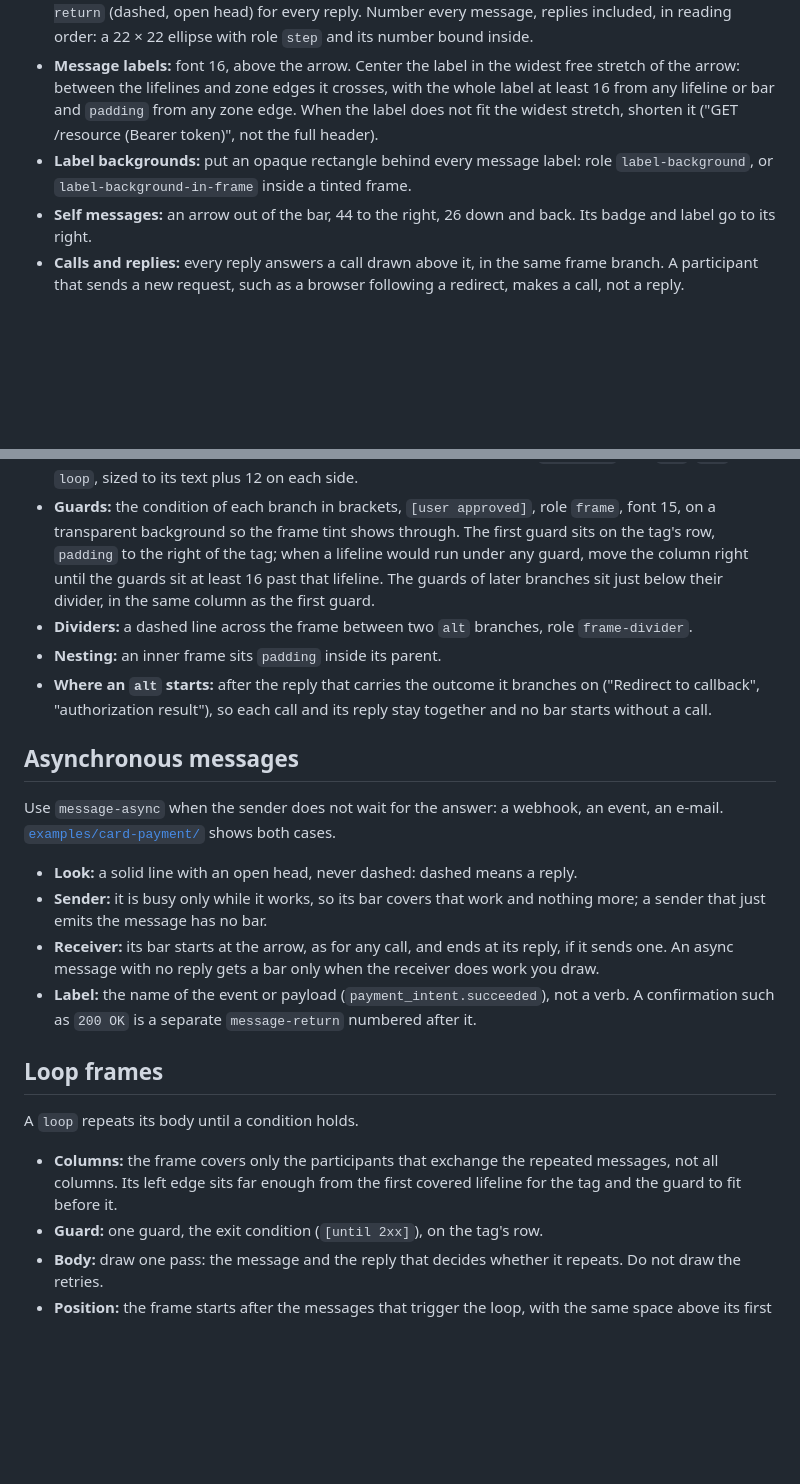
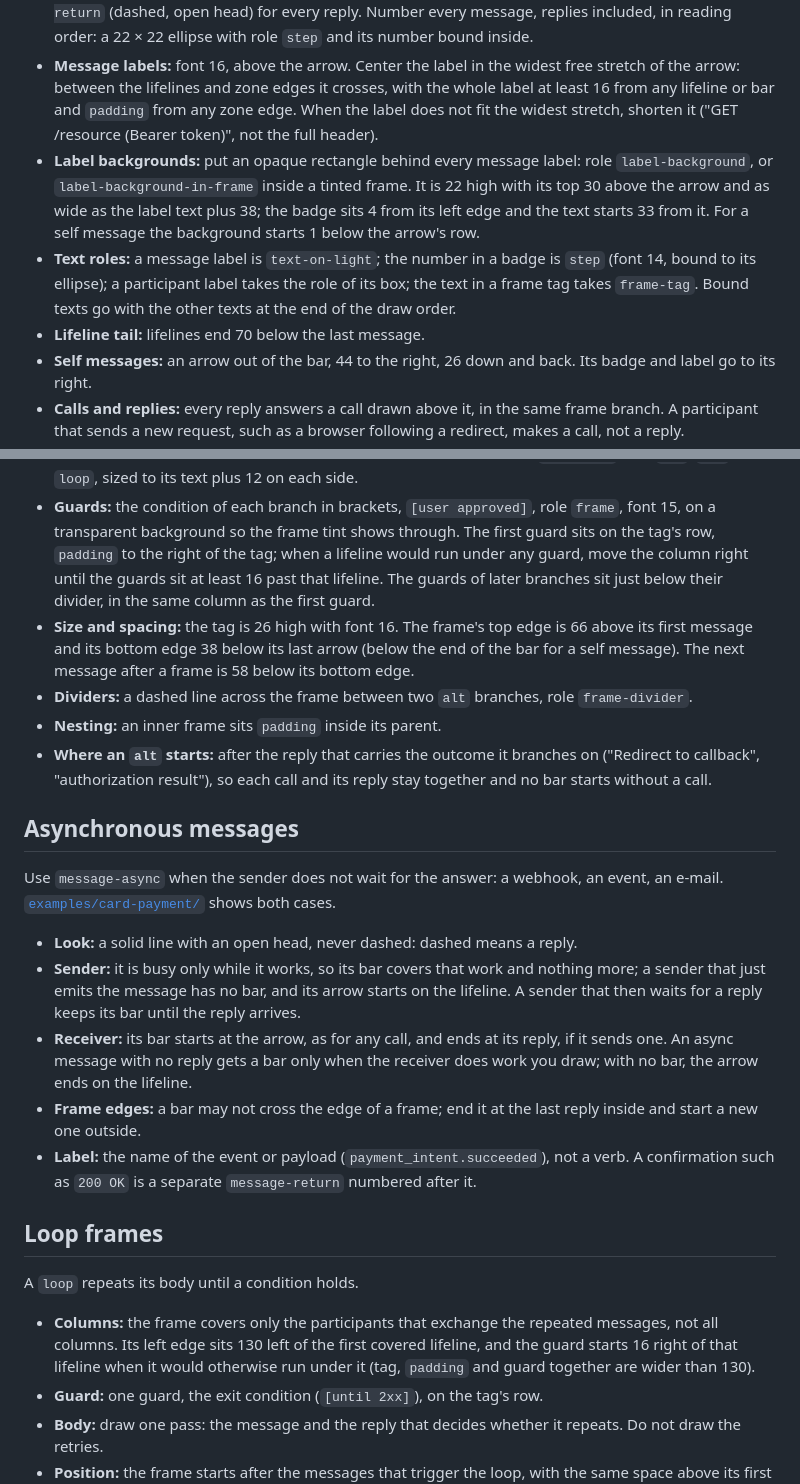
Before and after one commit to alexmarco/excalidraw-design-diagrams, a Markdown page: skill/references/sequence.md, 2 parts joined by grey strips. Drawn GitHub-style; blank space fills up the shorter version.

Commit message:
docs(sequence): fix ambiguities found drawing a queue example from the guide
Co-Authored-By: Claude Sonnet 5.5 <noreply@anthropic.com>

```diff
--- a/skill/references/sequence.md
+++ b/skill/references/sequence.md
@@ -25,7 +25,9 @@ All sizes are in pixels. `padding` is the `## Diagrams` token of `DESIGN.md` (24
 - **Activation bars:** 14 wide, centered on the lifeline, role `activation`. A participant is active while it handles a call: from the row of the call to the row of its reply. Arrows start and end at the edge of the bar (lifeline ± 7), not at its center.
 - **Messages:** role `message-sync` (solid, filled head), `message-async` (solid, open head) or `message-return` (dashed, open head) for every reply. Number every message, replies included, in reading order: a 22 × 22 ellipse with role `step` and its number bound inside.
 - **Message labels:** font 16, above the arrow. Center the label in the widest free stretch of the arrow: between the lifelines and zone edges it crosses, with the whole label at least 16 from any lifeline or bar and `padding` from any zone edge. When the label does not fit the widest stretch, shorten it ("GET /resource (Bearer token)", not the full header).
-- **Label backgrounds:** put an opaque rectangle behind every message label: role `label-background`, or `label-background-in-frame` inside a tinted frame.
+- **Label backgrounds:** put an opaque rectangle behind every message label: role `label-background`, or `label-background-in-frame` inside a tinted frame. It is 22 high with its top 30 above the arrow and as wide as the label text plus 38; the badge sits 4 from its left edge and the text starts 33 from it. For a self message the background starts 1 below the arrow's row.
+- **Text roles:** a message label is `text-on-light`; the number in a badge is `step` (font 14, bound to its ellipse); a participant label takes the role of its box; the text in a frame tag takes `frame-tag`. Bound texts go with the other texts at the end of the draw order.
+- **Lifeline tail:** lifelines end 70 below the last message.
 - **Self messages:** an arrow out of the bar, 44 to the right, 26 down and back. Its badge and label go to its right.
 - **Calls and replies:** every reply answers a call drawn above it, in the same frame branch. A participant that sends a new request, such as a browser following a redirect, makes a call, not a reply.
 - **Errors:** a call that carries an error takes the role `error`, a reply that carries one takes `error-return`, on both the arrow and its label. Use color only for errors and the critical path.
@@ -38,6 +40,7 @@ A frame is a combined fragment: `alt` (one branch runs), `opt` (runs only if its
 - **Area:** a rectangle with role `frame`, covering every column that takes part in any of its branches, with `padding` between its edges and everything inside.
 - **Operator tag:** in the top left corner, flush with the frame edges, role `frame-tag`, text `alt`, `opt`, `loop`, sized to its text plus 12 on each side.
 - **Guards:** the condition of each branch in brackets, `[user approved]`, role `frame`, font 15, on a transparent background so the frame tint shows through. The first guard sits on the tag's row, `padding` to the right of the tag; when a lifeline would run under any guard, move the column right until the guards sit at least 16 past that lifeline. The guards of later branches sit just below their divider, in the same column as the first guard.
+- **Size and spacing:** the tag is 26 high with font 16. The frame's top edge is 66 above its first message and its bottom edge 38 below its last arrow (below the end of the bar for a self message). The next message after a frame is 58 below its bottom edge.
 - **Dividers:** a dashed line across the frame between two `alt` branches, role `frame-divider`.
 - **Nesting:** an inner frame sits `padding` inside its parent.
 - **Where an `alt` starts:** after the reply that carries the outcome it branches on ("Redirect to callback", "authorization result"), so each call and its reply stay together and no bar starts without a call.
@@ -47,15 +50,16 @@ A frame is a combined fragment: `alt` (one branch runs), `opt` (runs only if its
 Use `message-async` when the sender does not wait for the answer: a webhook, an event, an e-mail. [`examples/card-payment/`](../examples/card-payment/) shows both cases.
 
 - **Look:** a solid line with an open head, never dashed: dashed means a reply.
-- **Sender:** it is busy only while it works, so its bar covers that work and nothing more; a sender that just emits the message has no bar.
-- **Receiver:** its bar starts at the arrow, as for any call, and ends at its reply, if it sends one. An async message with no reply gets a bar only when the receiver does work you draw.
+- **Sender:** it is busy only while it works, so its bar covers that work and nothing more; a sender that just emits the message has no bar, and its arrow starts on the lifeline. A sender that then waits for a reply keeps its bar until the reply arrives.
+- **Receiver:** its bar starts at the arrow, as for any call, and ends at its reply, if it sends one. An async message with no reply gets a bar only when the receiver does work you draw; with no bar, the arrow ends on the lifeline.
+- **Frame edges:** a bar may not cross the edge of a frame; end it at the last reply inside and start a new one outside.
 - **Label:** the name of the event or payload (`payment_intent.succeeded`), not a verb. A confirmation such as `200 OK` is a separate `message-return` numbered after it.
 
 ## Loop frames
 
 A `loop` repeats its body until a condition holds.
 
-- **Columns:** the frame covers only the participants that exchange the repeated messages, not all columns. Its left edge sits far enough from the first covered lifeline for the tag and the guard to fit before it.
+- **Columns:** the frame covers only the participants that exchange the repeated messages, not all columns. Its left edge sits 130 left of the first covered lifeline, and the guard starts 16 right of that lifeline when it would otherwise run under it (tag, `padding` and guard together are wider than 130).
 - **Guard:** one guard, the exit condition (`[until 2xx]`), on the tag's row.
 - **Body:** draw one pass: the message and the reply that decides whether it repeats. Do not draw the retries.
 - **Position:** the frame starts after the messages that trigger the loop, with the same space above its first message as an `alt` frame.
```
